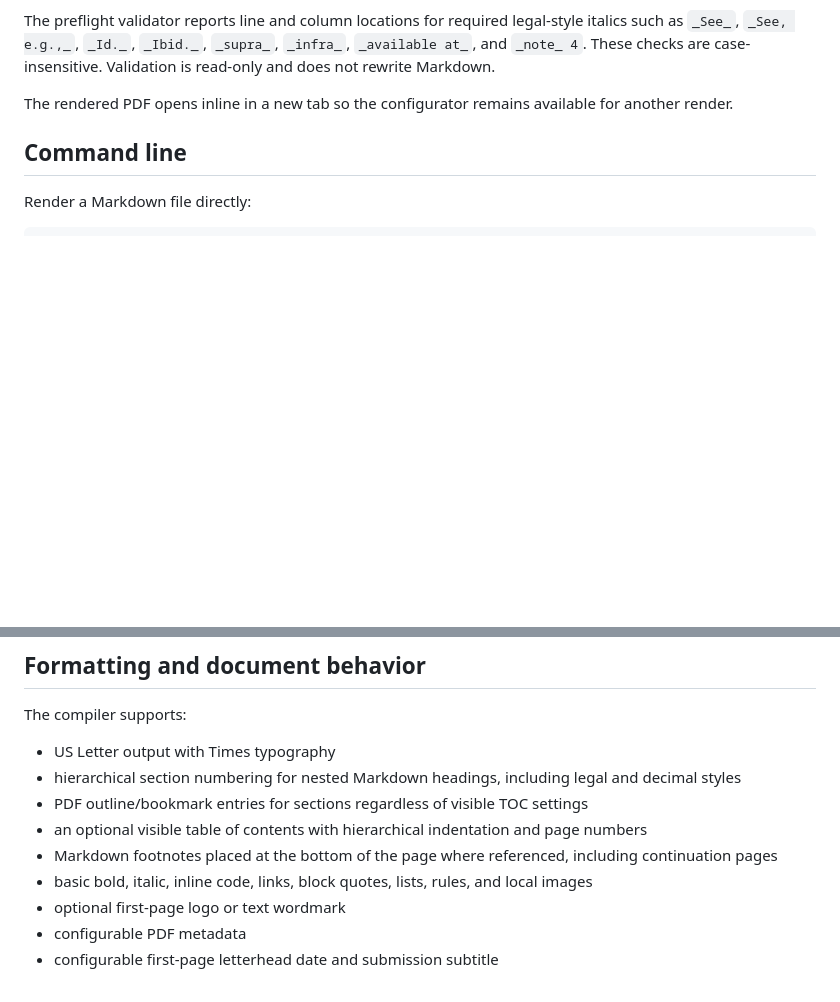
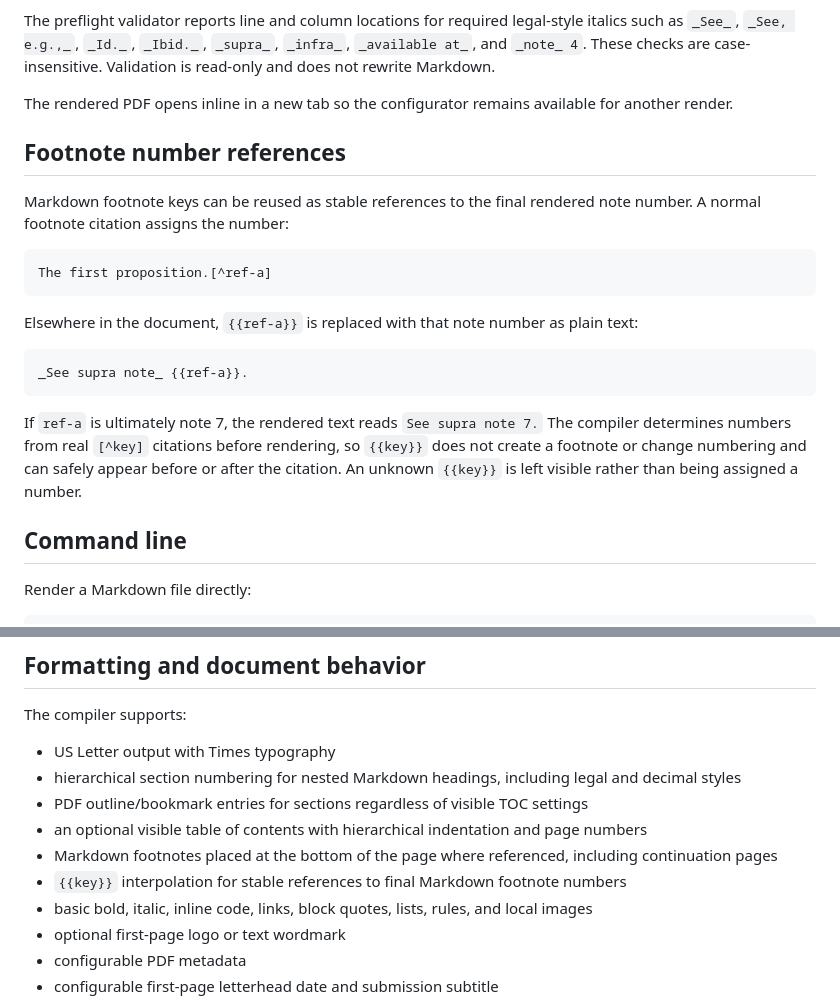
Before and after one commit to JFWooten4/PDF-compiler, a Markdown page: README.md, 2 parts joined by grey strips. Drawn GitHub-style; blank space fills up the shorter version.

Commit message:
📝 Document footnote-number references
Documents {{key}} interpolation for stable cross-references to the final number assigned by a [^key] footnote citation.

Co-authored-by: Codex Web <noreply@openai.com>

````diff
--- a/README.md
+++ b/README.md
@@ -40,6 +40,22 @@ Section structure is always written into the PDF outline/bookmark metadata. Turn
 The preflight validator reports line and column locations for required legal-style italics such as `_See_`, `_See, e.g.,_`, `_Id._`, `_Ibid._`, `_supra_`, `_infra_`, `_available at_`, and `_note_ 4`. These checks are case-insensitive. Validation is read-only and does not rewrite Markdown.
 
 The rendered PDF opens inline in a new tab so the configurator remains available for another render.
+
+## Footnote number references
+
+Markdown footnote keys can be reused as stable references to the final rendered note number. A normal footnote citation assigns the number:
+
+```markdown
+The first proposition.[^ref-a]
+```
+
+Elsewhere in the document, `{{ref-a}}` is replaced with that note number as plain text:
+
+```markdown
+_See supra note_ {{ref-a}}.
+```
+
+If `ref-a` is ultimately note 7, the rendered text reads `See supra note 7.` The compiler determines numbers from real `[^key]` citations before rendering, so `{{key}}` does not create a footnote or change numbering and can safely appear before or after the citation. An unknown `{{key}}` is left visible rather than being assigned a number.
 
 ## Command line
 
@@ -86,6 +102,7 @@ The compiler supports:
 - PDF outline/bookmark entries for sections regardless of visible TOC settings
 - an optional visible table of contents with hierarchical indentation and page numbers
 - Markdown footnotes placed at the bottom of the page where referenced, including continuation pages
+- `{{key}}` interpolation for stable references to final Markdown footnote numbers
 - basic bold, italic, inline code, links, block quotes, lists, rules, and local images
 - optional first-page logo or text wordmark
 - configurable PDF metadata
````
